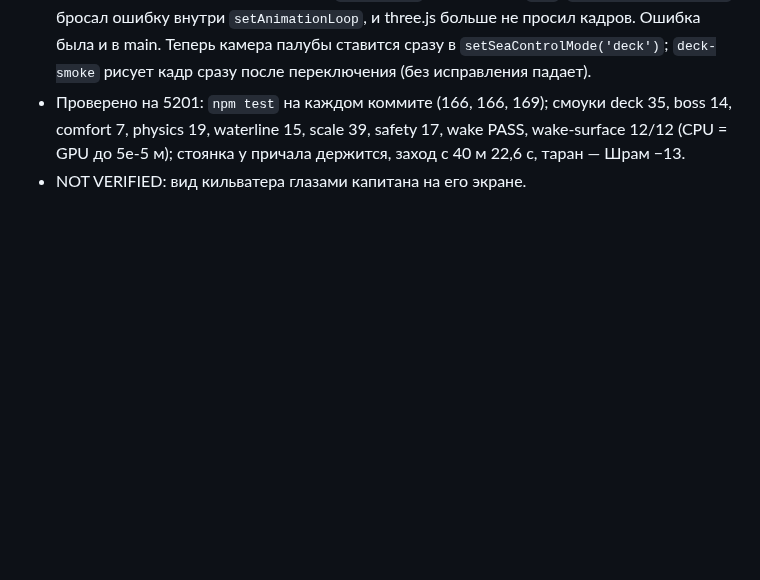
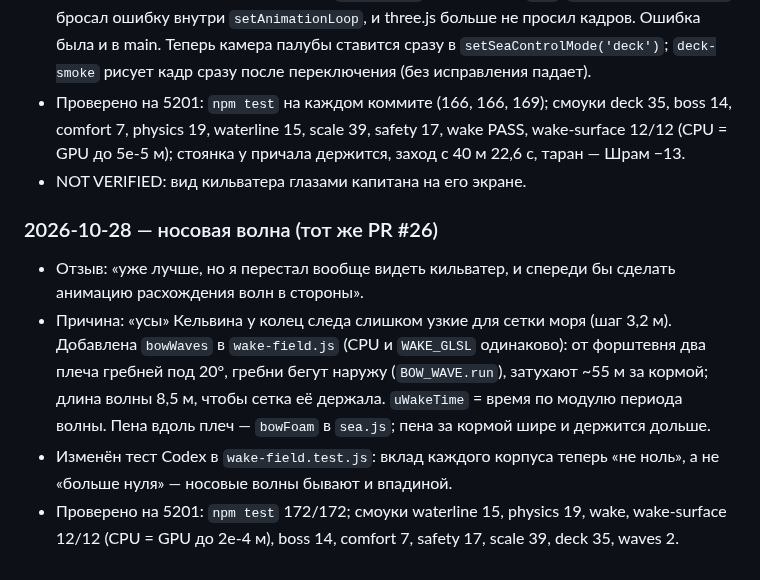
Before and after one commit to tixzeo/pirate-treasures2, a Markdown page: docs/HANDOFF.md, the part around the change. Drawn GitHub-style; blank space fills up the shorter version.

Commit message:
HANDOFF: bow waves
Co-Authored-By: Claude Opus 5.5 <noreply@anthropic.com>
Claude-Session: https://claude.ai/code/session_01CNmCdys12Rcm7vuTQQE6Tu

```diff
--- a/docs/HANDOFF.md
+++ b/docs/HANDOFF.md
@@ -372,3 +372,10 @@
 - Палуба: игра вставала при переходе на палубу, если экран рисует чаще 60 Гц. Кадр рисовался до первого шага физики, у `DeckCamera` ещё не было `eye`, `CrewOcclusion.update` бросал ошибку внутри `setAnimationLoop`, и three.js больше не просил кадров. Ошибка была и в main. Теперь камера палубы ставится сразу в `setSeaControlMode('deck')`; `deck-smoke` рисует кадр сразу после переключения (без исправления падает).
 - Проверено на 5201: `npm test` на каждом коммите (166, 166, 169); смоуки deck 35, boss 14, comfort 7, physics 19, waterline 15, scale 39, safety 17, wake PASS, wake-surface 12/12 (CPU = GPU до 5e-5 м); стоянка у причала держится, заход с 40 м 22,6 с, таран — Шрам −13.
 - NOT VERIFIED: вид кильватера глазами капитана на его экране.
+
+### 2026-10-28 — носовая волна (тот же PR #26)
+
+- Отзыв: «уже лучше, но я перестал вообще видеть кильватер, и спереди бы сделать анимацию расхождения волн в стороны».
+- Причина: «усы» Кельвина у колец следа слишком узкие для сетки моря (шаг 3,2 м). Добавлена `bowWaves` в `wake-field.js` (CPU и `WAKE_GLSL` одинаково): от форштевня два плеча гребней под 20°, гребни бегут наружу (`BOW_WAVE.run`), затухают ~55 м за кормой; длина волны 8,5 м, чтобы сетка её держала. `uWakeTime` = время по модулю периода волны. Пена вдоль плеч — `bowFoam` в `sea.js`; пена за кормой шире и держится дольше.
+- Изменён тест Codex в `wake-field.test.js`: вклад каждого корпуса теперь «не ноль», а не «больше нуля» — носовые волны бывают и впадиной.
+- Проверено на 5201: `npm test` 172/172; смоуки waterline 15, physics 19, wake, wake-surface 12/12 (CPU = GPU до 2e-4 м), boss 14, comfort 7, safety 17, scale 39, deck 35, waves 2.
```
